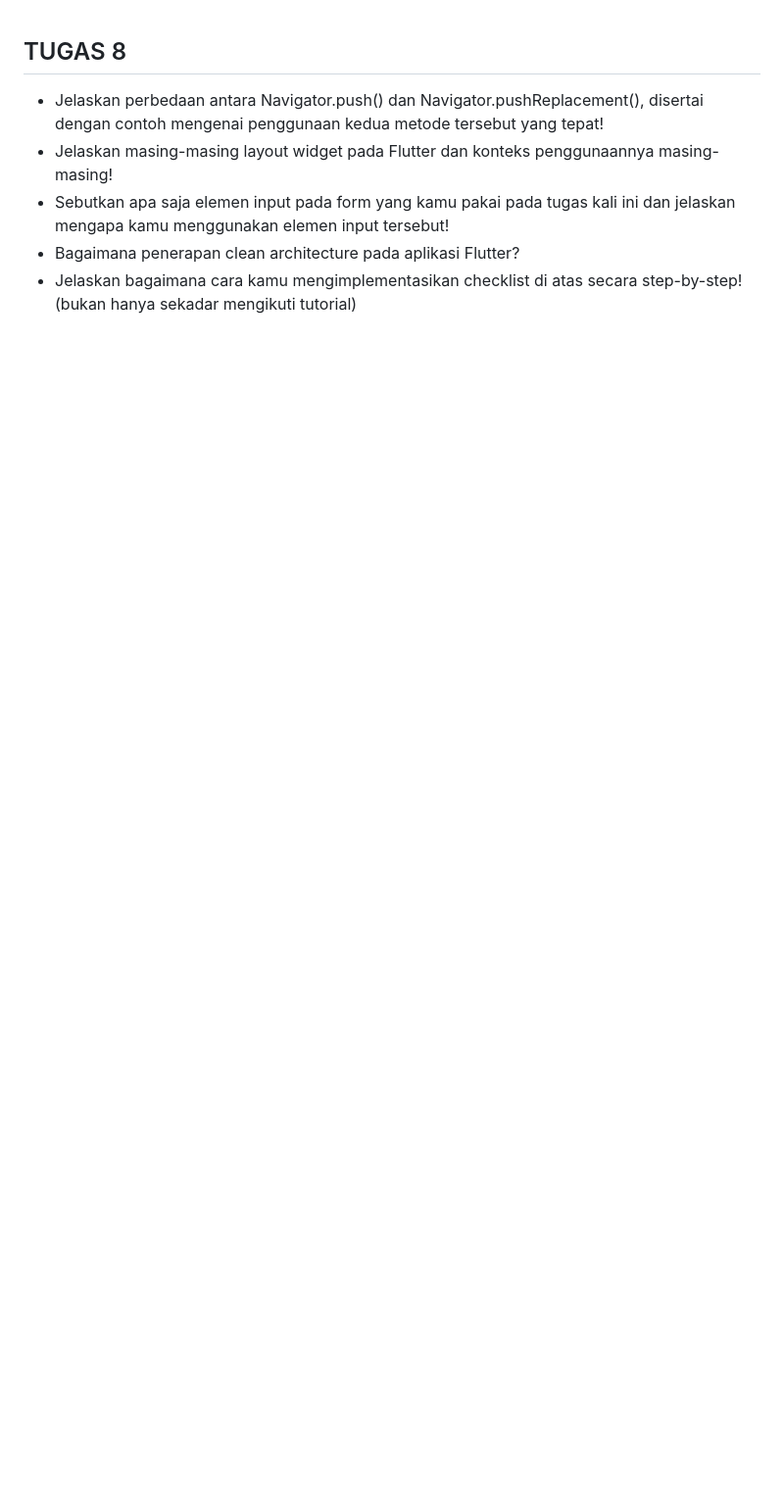
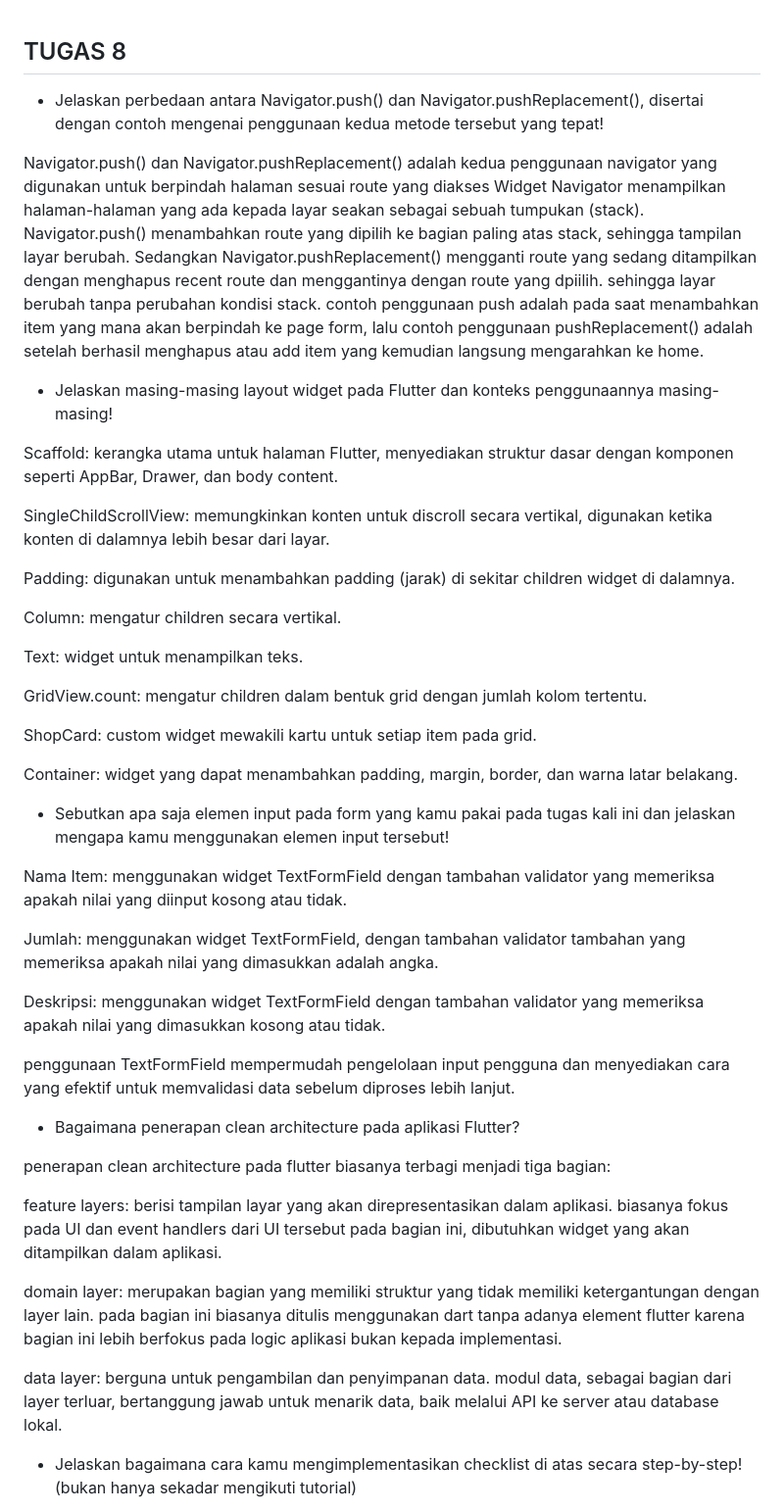
Before and after one commit to luhurbilly/aplikasi-billy-mobile, a Markdown page: README.md, the part around the change printed below. Shown: that part at 98% size. GitHub-like rendering; blank space fills up the shorter version.

```diff
--- a/README.md
+++ b/README.md
@@ -1,6 +1,55 @@
 ## TUGAS 8
 - Jelaskan perbedaan antara Navigator.push() dan Navigator.pushReplacement(), disertai dengan contoh mengenai penggunaan kedua metode tersebut yang tepat!
+
+Navigator.push() dan Navigator.pushReplacement() adalah kedua penggunaan navigator yang digunakan untuk berpindah halaman sesuai route yang diakses
+Widget Navigator menampilkan halaman-halaman yang ada kepada layar seakan sebagai sebuah tumpukan (stack). Navigator.push() menambahkan route yang dipilih ke
+bagian paling atas stack, sehingga tampilan layar berubah. Sedangkan Navigator.pushReplacement() mengganti route yang sedang ditampilkan dengan
+menghapus recent route dan menggantinya dengan route yang dpiilih. sehingga layar berubah tanpa perubahan kondisi stack.
+contoh penggunaan push adalah pada saat menambahkan item yang mana akan berpindah ke page form, lalu contoh penggunaan pushReplacement() adalah
+setelah berhasil menghapus atau add item yang kemudian langsung mengarahkan ke home.
+
 - Jelaskan masing-masing layout widget pada Flutter dan konteks penggunaannya masing-masing!
+
+Scaffold: kerangka utama untuk halaman Flutter, menyediakan struktur dasar dengan komponen seperti AppBar, Drawer, dan body content.
+
+SingleChildScrollView: memungkinkan konten untuk discroll secara vertikal, digunakan ketika konten di dalamnya lebih besar dari layar.
+
+Padding: digunakan untuk menambahkan padding (jarak) di sekitar children widget di dalamnya.
+
+Column: mengatur children secara vertikal.
+
+Text: widget untuk menampilkan teks.
+
+GridView.count: mengatur children dalam bentuk grid dengan jumlah kolom tertentu.
+
+ShopCard: custom widget mewakili kartu untuk setiap item pada grid.
+
+Container: widget yang dapat menambahkan padding, margin, border, dan warna latar belakang.
+
+
 - Sebutkan apa saja elemen input pada form yang kamu pakai pada tugas kali ini dan jelaskan mengapa kamu menggunakan elemen input tersebut!
+
+Nama Item:  menggunakan widget TextFormField dengan tambahan validator yang memeriksa apakah nilai yang diinput kosong
+atau tidak.
+
+Jumlah: menggunakan widget TextFormField, dengan tambahan validator tambahan yang memeriksa apakah nilai yang dimasukkan adalah angka.
+
+Deskripsi: menggunakan widget TextFormField dengan tambahan validator yang memeriksa apakah nilai yang dimasukkan kosong
+atau tidak.
+
+penggunaan TextFormField  mempermudah pengelolaan input pengguna dan menyediakan cara yang efektif untuk memvalidasi data sebelum diproses lebih lanjut.
+
 - Bagaimana penerapan clean architecture pada aplikasi Flutter?
+
+penerapan clean architecture pada flutter biasanya terbagi menjadi tiga bagian:
+
+feature layers: berisi tampilan layar yang akan direpresentasikan dalam aplikasi. biasanya fokus pada UI dan event handlers dari UI tersebut
+pada bagian ini, dibutuhkan widget yang akan ditampilkan dalam aplikasi.
+
+domain layer: merupakan bagian yang memiliki struktur yang tidak memiliki ketergantungan dengan layer lain. pada bagian ini biasanya
+ditulis menggunakan dart tanpa adanya element flutter karena bagian ini lebih berfokus pada logic aplikasi bukan kepada implementasi.
+
+data layer: berguna untuk pengambilan dan penyimpanan data. modul data, sebagai bagian dari layer terluar, bertanggung jawab
+untuk menarik data, baik melalui API ke server atau database lokal.
+
 - Jelaskan bagaimana cara kamu mengimplementasikan checklist di atas secara step-by-step! (bukan hanya sekadar mengikuti tutorial)
```
Also changed, not shown: other parts of README.md (+58 -0 lines).
